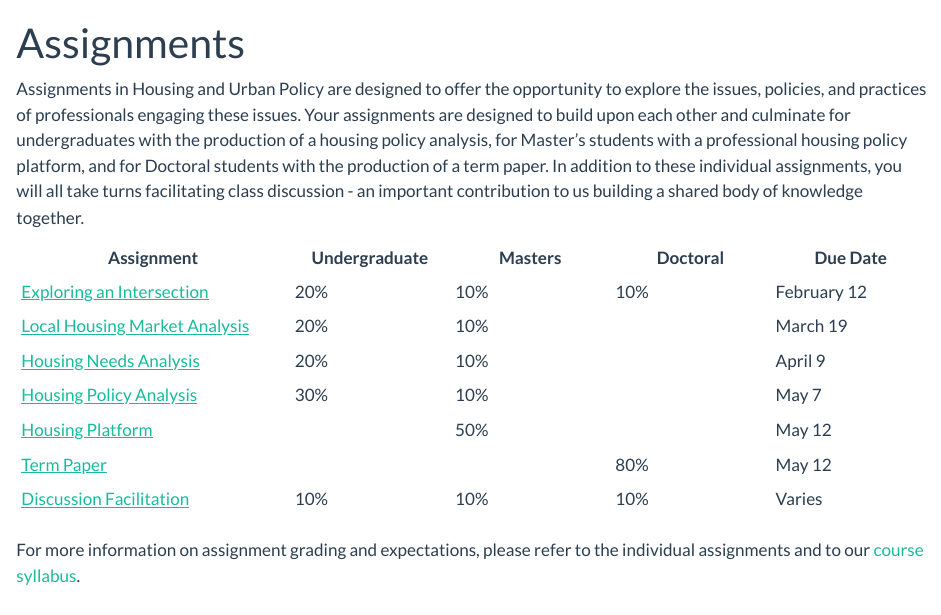
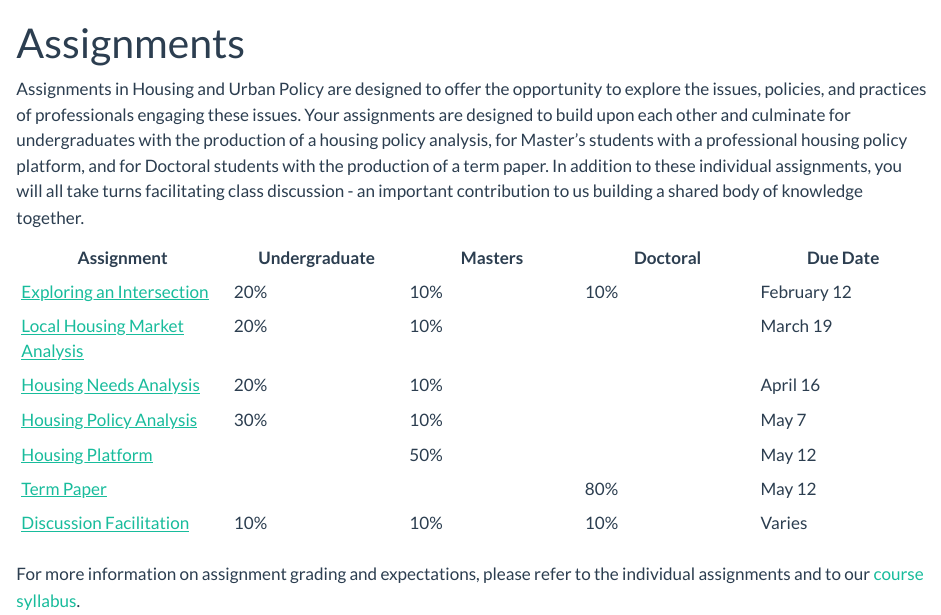
Before and after one commit to agreen4/UP473_S23_Website, a Quarto document (assignments/index.qmd): the page in a window 1100 px wide, from its top. Rendered offline with R 4.5, knitr and Pandoc in place of Quarto, with nearby package versions.

Commit message:
Update Due Date for Needs Analysis

```diff
--- a/assignments/index.qmd
+++ b/assignments/index.qmd
@@ -8,10 +8,10 @@ editor: visual
 Assignments in Housing and Urban Policy are designed to offer the opportunity to explore the issues, policies, and practices of professionals engaging these issues. Your assignments are designed to build upon each other and culminate for undergraduates with the production of a housing policy analysis, for Master's students with a professional housing policy platform, and for Doctoral students with the production of a term paper. In addition to these individual assignments, you will all take turns facilitating class discussion - an important contribution to us building a shared body of knowledge together.
 
 | Assignment                                       | Undergraduate | Masters | Doctoral | Due Date    |
-|----------------------|-------------|-------------|-------------|-------------|
+|-----------------|--------------|--------------|--------------|--------------|
 | [Exploring an Intersection](01_intersection.qmd) | 20%           | 10%     | 10%      | February 12 |
 | [Local Housing Market Analysis](02_analysis.qmd) | 20%           | 10%     |          | March 19    |
-| [Housing Needs Analysis](03_needs.qmd)           | 20%           | 10%     |          | April 9     |
+| [Housing Needs Analysis](03_needs.qmd)           | 20%           | 10%     |          | April 16    |
 | [Housing Policy Analysis](04_policy.qmd)         | 30%           | 10%     |          | May 7       |
 | [Housing Platform](05_proposal.qmd)              |               | 50%     |          | May 12      |
 | [Term Paper](07_term.qmd)                        |               |         | 80%      | May 12      |
```
Also changed, not shown: 2 other files.
